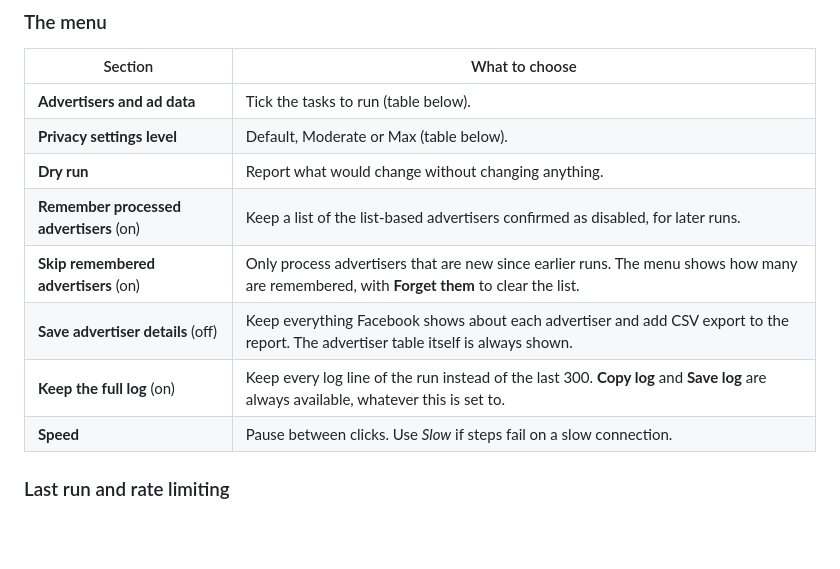
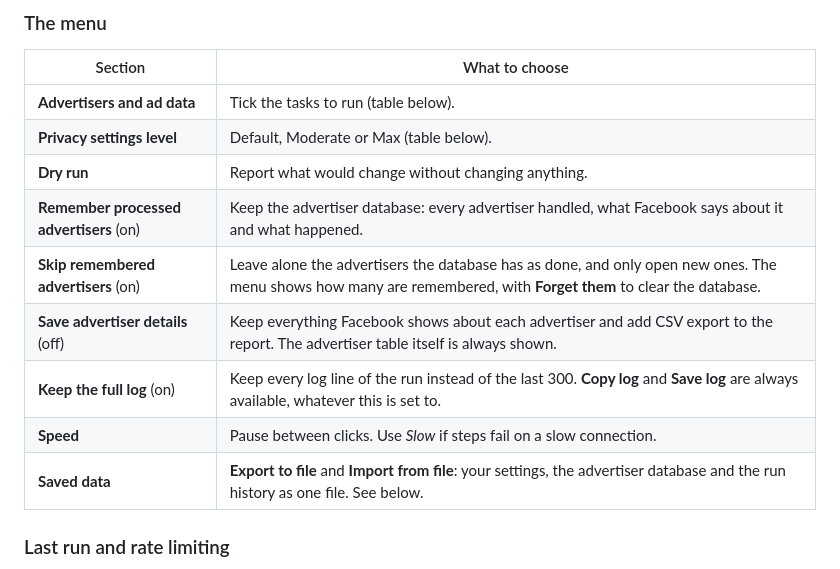
Before and after one commit to privaterra/fb-ad-disable, a Markdown page: README.md, the part around one of its changes. Drawn GitHub-style; blank space fills up the shorter version.

```diff
--- a/README.md
+++ b/README.md
@@ -72,11 +72,12 @@ Console mode is fine for a single task such as *Disable list-based advertisers*,
 | **Advertisers and ad data** | Tick the tasks to run (table below). |
 | **Privacy settings level** | Default, Moderate or Max (table below). |
 | **Dry run** | Report what would change without changing anything. |
-| **Remember processed advertisers** (on) | Keep a list of the list-based advertisers confirmed as disabled, for later runs. |
-| **Skip remembered advertisers** (on) | Only process advertisers that are new since earlier runs. The menu shows how many are remembered, with **Forget them** to clear the list. |
+| **Remember processed advertisers** (on) | Keep the advertiser database: every advertiser handled, what Facebook says about it and what happened. |
+| **Skip remembered advertisers** (on) | Leave alone the advertisers the database has as done, and only open new ones. The menu shows how many are remembered, with **Forget them** to clear the database. |
 | **Save advertiser details** (off) | Keep everything Facebook shows about each advertiser and add CSV export to the report. The advertiser table itself is always shown. |
 | **Keep the full log** (on) | Keep every log line of the run instead of the last 300. **Copy log** and **Save log** are always available, whatever this is set to. |
 | **Speed** | Pause between clicks. Use *Slow* if steps fail on a slow connection. |
+| **Saved data** | **Export to file** and **Import from file**: your settings, the advertiser database and the run history as one file. See below. |
 
 ### Last run and rate limiting
 
```
Also changed, not shown: other parts of README.md (+27 -7 lines), CHANGELOG.md (+7 -1 lines), SECURITY.md (+12 -0 lines), docs/menu.png, docs/progress.png, docs/report.png, 5 other files.
